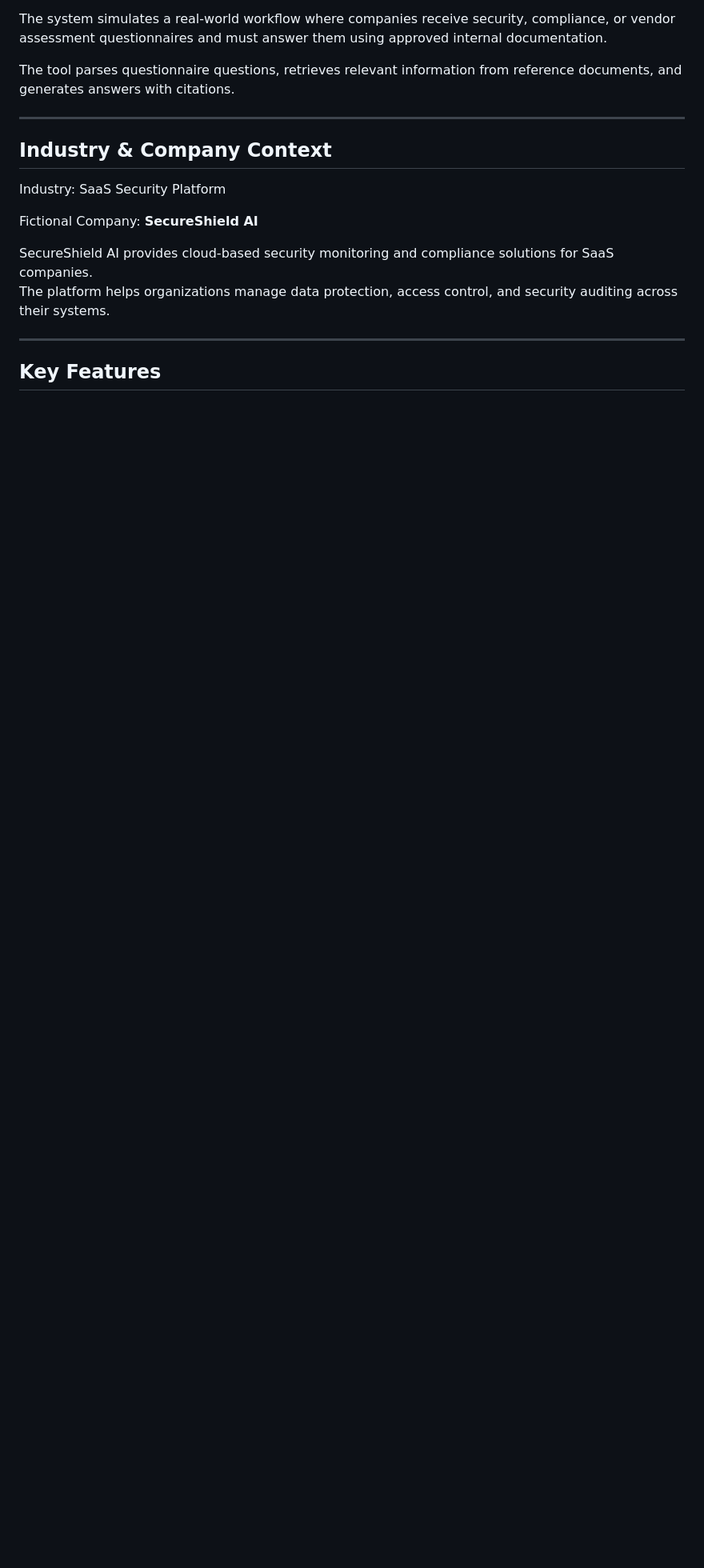
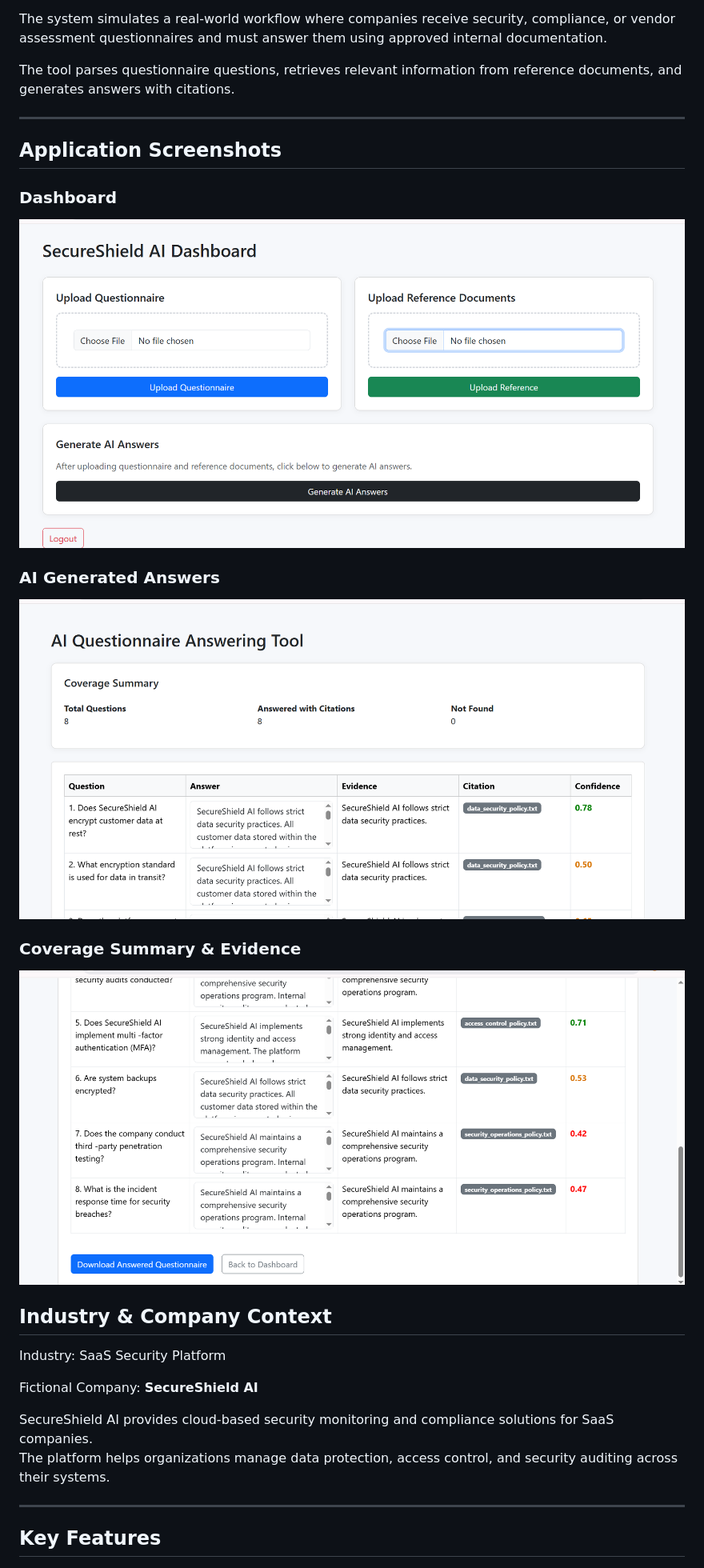
Before and after one commit to Balagouda-desai/secureshield-ai-questionnaire-tool, a Markdown page: README.md, the part around one of its changes. Shown at 80% size. Rendered like a GitHub page; pictures changed too: screenshots/dashboard.png (added), screenshots/results1.png (added), screenshots/results2.png (added); blank space fills up the shorter version.

Commit message:
Updated README with live demo and screenshots

```diff
--- a/README.md
+++ b/README.md
@@ -9,6 +19,17 @@ The system simulates a real-world workflow where companies receive security, com
 The tool parses questionnaire questions, retrieves relevant information from reference documents, and generates answers with citations.
 
 ---
+
+## Application Screenshots
+
+### Dashboard
+![Dashboard](screenshots/dashboard.png)
+
+### AI Generated Answers
+![Results](screenshots/results1.png)
+
+### Coverage Summary & Evidence
+![Summary](screenshots/results2.png)
 
 ## Industry & Company Context
 
```
Also changed, not shown: other parts of README.md (+10 -10 lines).
